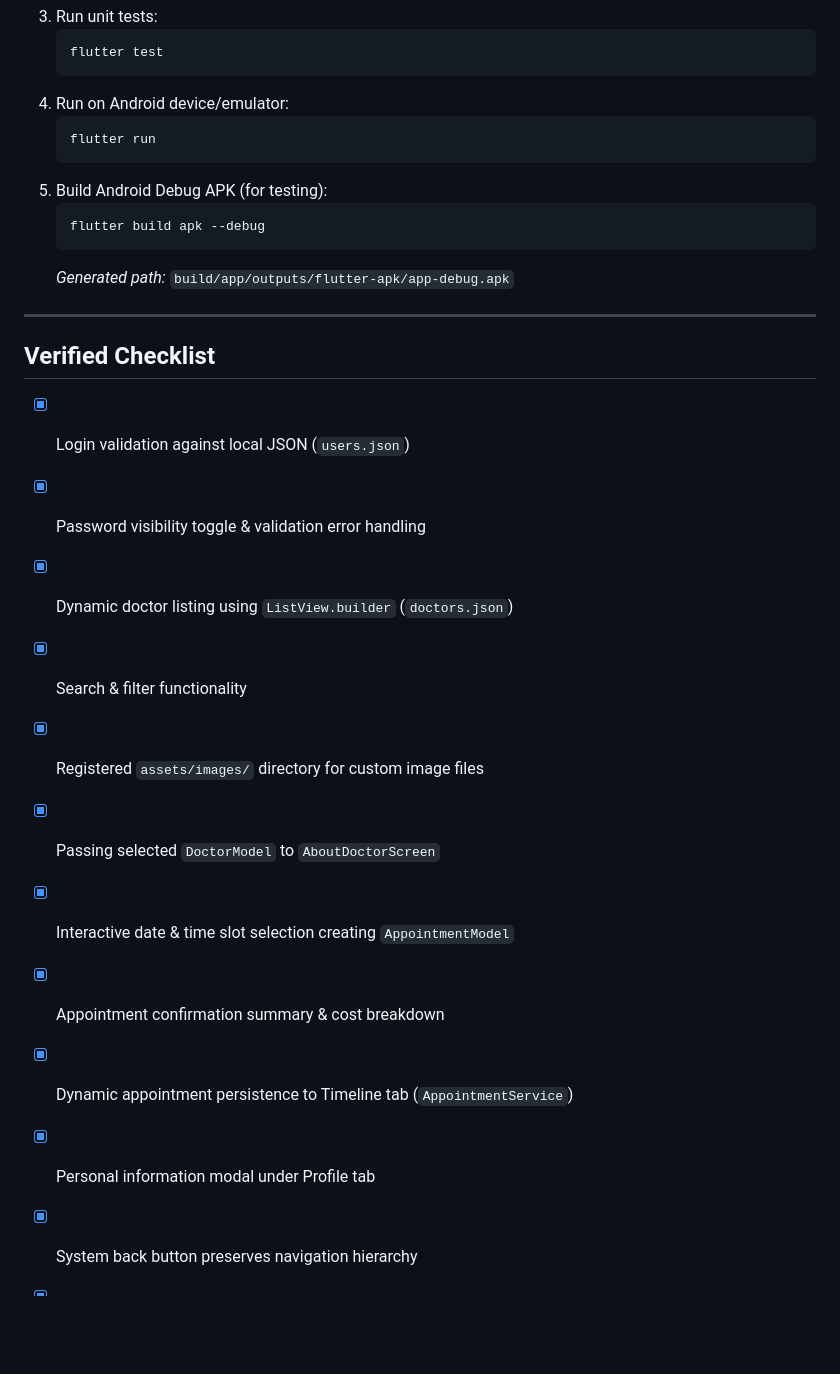
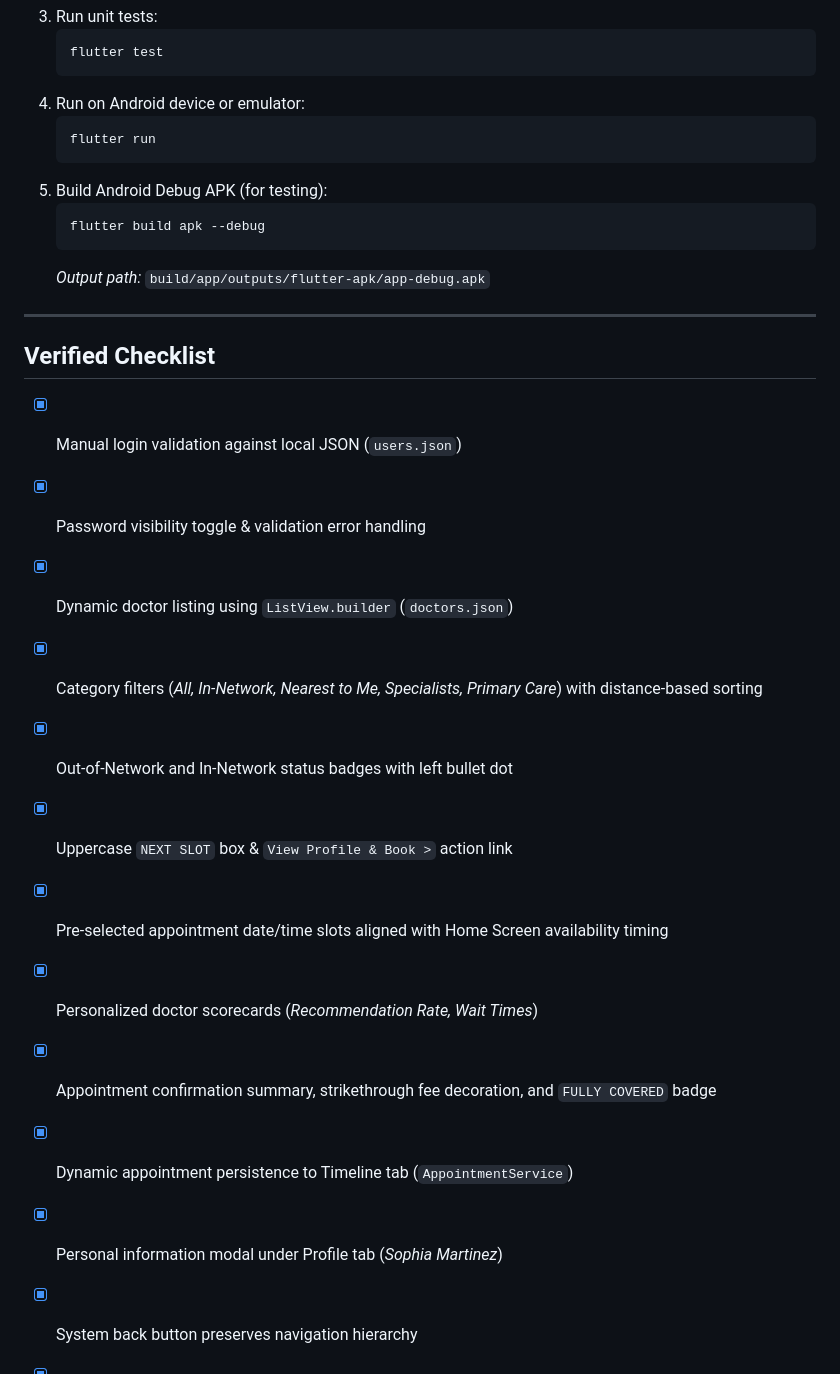
Before and after one commit to Extract001/HealthBridge, a Markdown page: README.md, the part around one of its changes. Drawn GitHub-style; blank space fills up the shorter version.

````diff
--- a/README.md
+++ b/README.md
@@ -169,7 +178,7 @@ dependencies:
    ```bash
    flutter test
    ```
-4. Run on Android device/emulator:
+4. Run on Android device or emulator:
    ```bash
    flutter run
    ```
@@ -177,21 +186,22 @@ dependencies:
    ```bash
    flutter build apk --debug
    ```
-   *Generated path:* `build/app/outputs/flutter-apk/app-debug.apk`
+   *Output path:* `build/app/outputs/flutter-apk/app-debug.apk`
 
 ---
 
 ## Verified Checklist
 
-- [x] Login validation against local JSON (`users.json`)
+- [x] Manual login validation against local JSON (`users.json`)
 - [x] Password visibility toggle & validation error handling
 - [x] Dynamic doctor listing using `ListView.builder` (`doctors.json`)
-- [x] Search & filter functionality
-- [x] Registered `assets/images/` directory for custom image files
-- [x] Passing selected `DoctorModel` to `AboutDoctorScreen`
-- [x] Interactive date & time slot selection creating `AppointmentModel`
-- [x] Appointment confirmation summary & cost breakdown
+- [x] Category filters (*All, In-Network, Nearest to Me, Specialists, Primary Care*) with distance-based sorting
+- [x] Out-of-Network and In-Network status badges with left bullet dot
+- [x] Uppercase `NEXT SLOT` box & `View Profile & Book >` action link
+- [x] Pre-selected appointment date/time slots aligned with Home Screen availability timing
+- [x] Personalized doctor scorecards (*Recommendation Rate, Wait Times*)
+- [x] Appointment confirmation summary, strikethrough fee decoration, and `FULLY COVERED` badge
 - [x] Dynamic appointment persistence to Timeline tab (`AppointmentService`)
-- [x] Personal information modal under Profile tab
+- [x] Personal information modal under Profile tab (*Sophia Martinez*)
 - [x] System back button preserves navigation hierarchy
 - [x] UI-only toggles for Google Calendar & SMS reminders
````
Also changed, not shown: other parts of README.md (+45 -33 lines).
